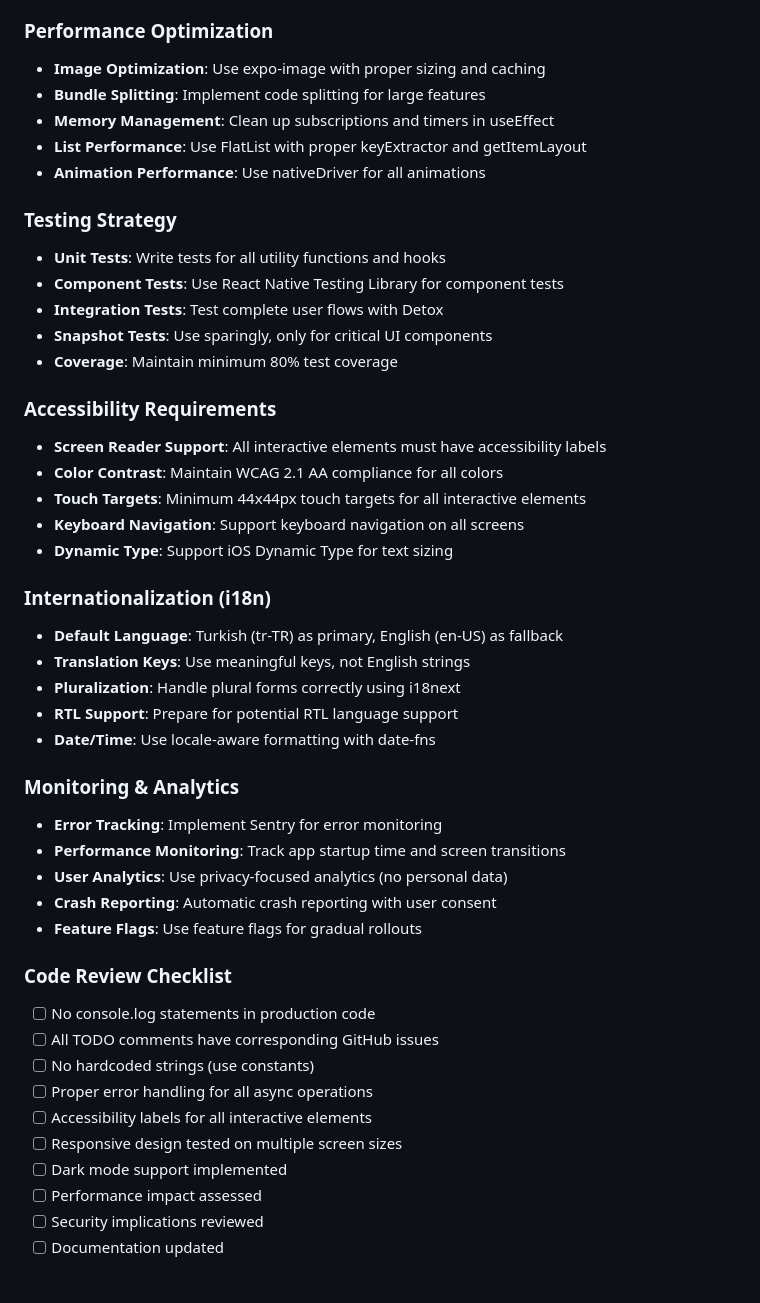
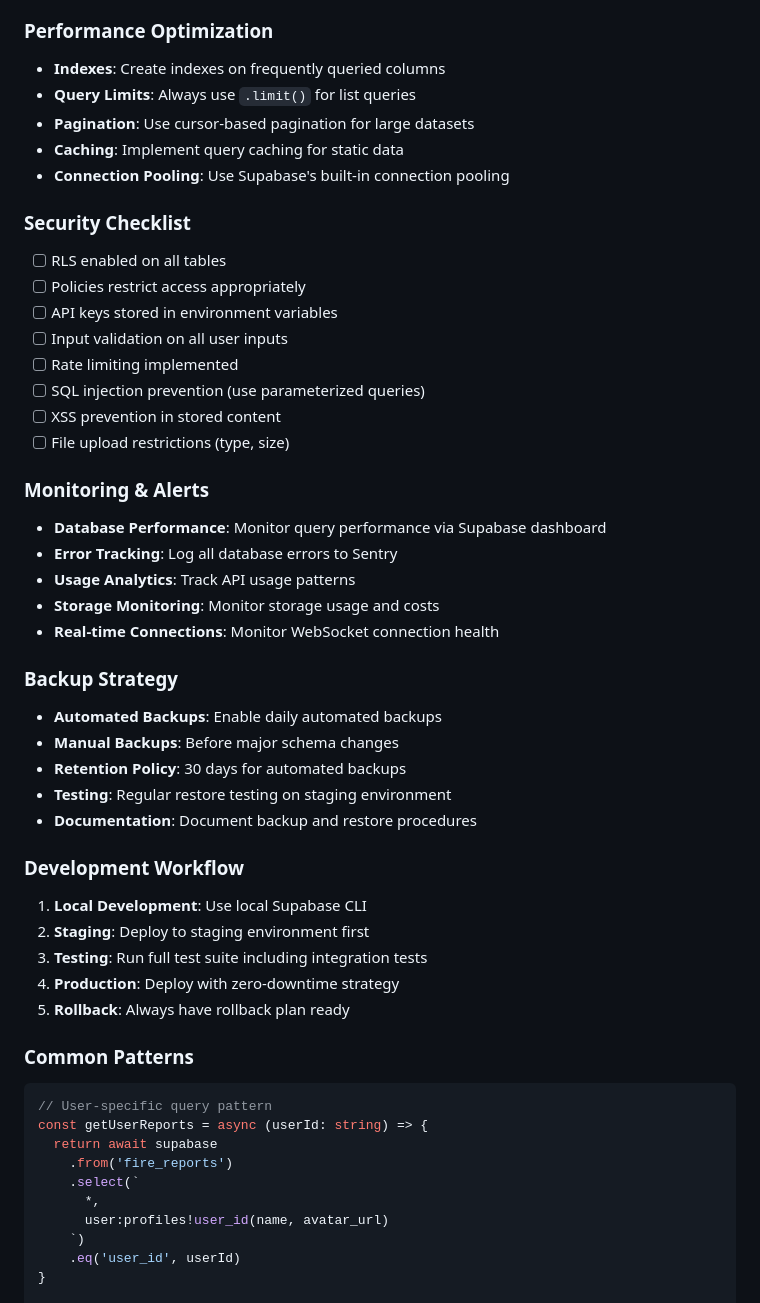
Before and after one commit to elkekoitan/firealert-mobile-app, a Markdown page: AI_RULES.md, the part around one of its changes. Rendered like a GitHub page.

````diff
--- a/AI_RULES.md
+++ b/AI_RULES.md
@@ -30,48 +68,52 @@
 
 ### Performance Optimization
-- **Image Optimization**: Use expo-image with proper sizing and caching
-- **Bundle Splitting**: Implement code splitting for large features
-- **Memory Management**: Clean up subscriptions and timers in useEffect
-- **List Performance**: Use FlatList with proper keyExtractor and getItemLayout
-- **Animation Performance**: Use nativeDriver for all animations
+- **Indexes**: Create indexes on frequently queried columns
+- **Query Limits**: Always use `.limit()` for list queries
+- **Pagination**: Use cursor-based pagination for large datasets
+- **Caching**: Implement query caching for static data
+- **Connection Pooling**: Use Supabase's built-in connection pooling
 
-### Testing Strategy
-- **Unit Tests**: Write tests for all utility functions and hooks
-- **Component Tests**: Use React Native Testing Library for component tests
-- **Integration Tests**: Test complete user flows with Detox
-- **Snapshot Tests**: Use sparingly, only for critical UI components
-- **Coverage**: Maintain minimum 80% test coverage
+### Security Checklist
+- [ ] RLS enabled on all tables
+- [ ] Policies restrict access appropriately
+- [ ] API keys stored in environment variables
+- [ ] Input validation on all user inputs
+- [ ] Rate limiting implemented
+- [ ] SQL injection prevention (use parameterized queries)
+- [ ] XSS prevention in stored content
+- [ ] File upload restrictions (type, size)
 
-### Accessibility Requirements
-- **Screen Reader Support**: All interactive elements must have accessibility labels
-- **Color Contrast**: Maintain WCAG 2.1 AA compliance for all colors
-- **Touch Targets**: Minimum 44x44px touch targets for all interactive elements
-- **Keyboard Navigation**: Support keyboard navigation on all screens
-- **Dynamic Type**: Support iOS Dynamic Type for text sizing
+### Monitoring & Alerts
+- **Database Performance**: Monitor query performance via Supabase dashboard
+- **Error Tracking**: Log all database errors to Sentry
+- **Usage Analytics**: Track API usage patterns
+- **Storage Monitoring**: Monitor storage usage and costs
+- **Real-time Connections**: Monitor WebSocket connection health
 
-### Internationalization (i18n)
-- **Default Language**: Turkish (tr-TR) as primary, English (en-US) as fallback
-- **Translation Keys**: Use meaningful keys, not English strings
-- **Pluralization**: Handle plural forms correctly using i18next
-- **RTL Support**: Prepare for potential RTL language support
-- **Date/Time**: Use locale-aware formatting with date-fns
+### Backup Strategy
+- **Automated Backups**: Enable daily automated backups
+- **Manual Backups**: Before major schema changes
+- **Retention Policy**: 30 days for automated backups
+- **Testing**: Regular restore testing on staging environment
+- **Documentation**: Document backup and restore procedures
 
-### Monitoring & Analytics
-- **Error Tracking**: Implement Sentry for error monitoring
-- **Performance Monitoring**: Track app startup time and screen transitions
-- **User Analytics**: Use privacy-focused analytics (no personal data)
-- **Crash Reporting**: Automatic crash reporting with user consent
-- **Feature Flags**: Use feature flags for gradual rollouts
+### Development Workflow
+1. **Local Development**: Use local Supabase CLI
+2. **Staging**: Deploy to staging environment first
+3. **Testing**: Run full test suite including integration tests
+4. **Production**: Deploy with zero-downtime strategy
+5. **Rollback**: Always have rollback plan ready
 
-### Code Review Checklist
-- [ ] No console.log statements in production code
-- [ ] All TODO comments have corresponding GitHub issues
-- [ ] No hardcoded strings (use constants)
-- [ ] Proper error handling for all async operations
-- [ ] Accessibility labels for all interactive elements
-- [ ] Responsive design tested on multiple screen sizes
-- [ ] Dark mode support implemented
-- [ ] Performance impact assessed
-- [ ] Security implications reviewed
-- [ ] Documentation updated
+### Common Patterns
+```typescript
+// User-specific query pattern
+const getUserReports = async (userId: string) => {
+  return await supabase
+    .from('fire_reports')
+    .select(`
+      *,
+      user:profiles!user_id(name, avatar_url)
+    `)
+    .eq('user_id', userId)
+}
 
````
Also changed, not shown: other parts of AI_RULES.md (+73 -52 lines).
